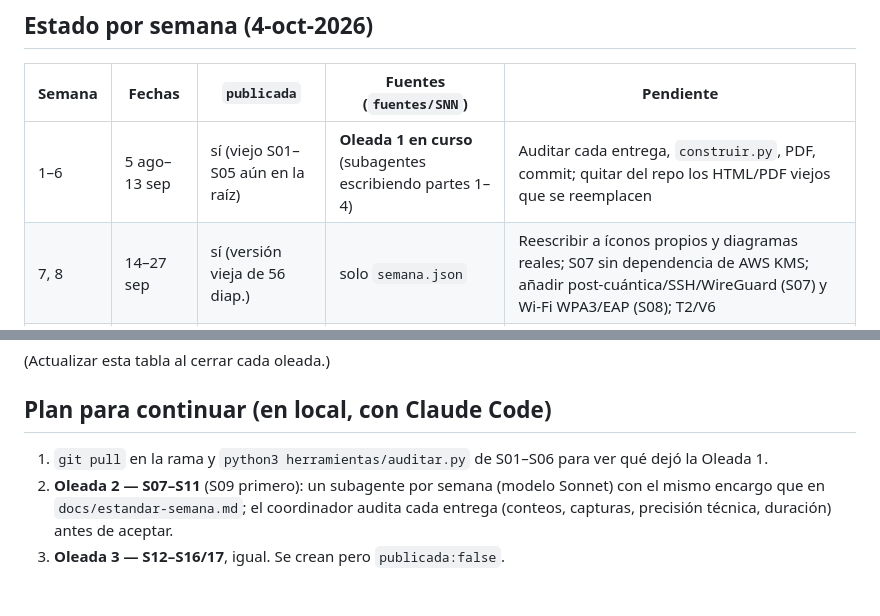
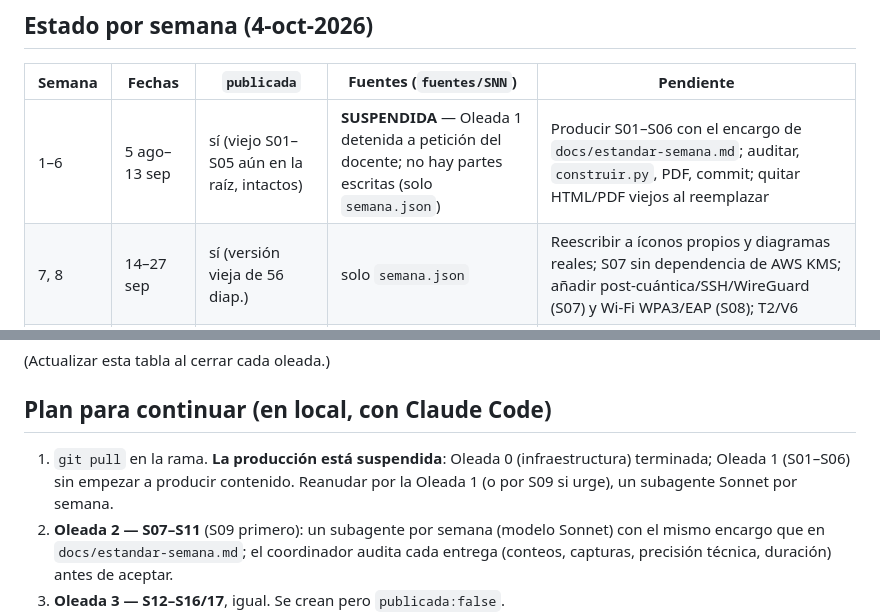
Before and after one commit to asur-col/cuc-seguridad-redes, a Markdown page: CLAUDE.md, 2 parts joined by grey strips. Drawn GitHub-style; blank space fills up the shorter version.

Commit message:
CLAUDE.md: producción suspendida; estado real de la Oleada 1
Co-Authored-By: Claude Sonnet 5.5 <noreply@anthropic.com>
Claude-Session: https://claude.ai/code/session_01JKhmSHKZ4FM6KBMPMx2EJe

```diff
--- a/CLAUDE.md
+++ b/CLAUDE.md
@@ -55,7 +55,7 @@ Auditoría esperada: 0 desbordes · gráfico ≥ 90 % · diagrama ≥ 60 % · gu
 ## Estado por semana (4-oct-2026)
 | Semana | Fechas | `publicada` | Fuentes (`fuentes/SNN`) | Pendiente |
 |---|---|---|---|---|
-| 1–6 | 5 ago–13 sep | sí (viejo S01–S05 aún en la raíz) | **Oleada 1 en curso** (subagentes escribiendo partes 1–4) | Auditar cada entrega, `construir.py`, PDF, commit; quitar del repo los HTML/PDF viejos que se reemplacen |
+| 1–6 | 5 ago–13 sep | sí (viejo S01–S05 aún en la raíz, intactos) | **SUSPENDIDA** — Oleada 1 detenida a petición del docente; no hay partes escritas (solo `semana.json`) | Producir S01–S06 con el encargo de `docs/estandar-semana.md`; auditar, `construir.py`, PDF, commit; quitar HTML/PDF viejos al reemplazar |
 | 7, 8 | 14–27 sep | sí (versión vieja de 56 diap.) | solo `semana.json` | Reescribir a íconos propios y diagramas reales; S07 sin dependencia de AWS KMS; añadir post-cuántica/SSH/WireGuard (S07) y Wi-Fi WPA3/EAP (S08); T2/V6 |
 | **9** | 28 sep–4 oct | sí (en curso, **sin material aún**) | solo `semana.json` | **Prioridad 1**: Monitoreo/SIEM; Suricata + syslog en OPNsense |
 | 10 | 12–18 oct | no | solo `semana.json` | Se dicta el 12-oct |
@@ -66,7 +66,7 @@ Auditoría esperada: 0 desbordes · gráfico ≥ 90 % · diagrama ≥ 60 % · gu
 (Actualizar esta tabla al cerrar cada oleada.)
 
 ## Plan para continuar (en local, con Claude Code)
-1. `git pull` en la rama y `python3 herramientas/auditar.py` de S01–S06 para ver qué dejó la Oleada 1.
+1. `git pull` en la rama. **La producción está suspendida**: Oleada 0 (infraestructura) terminada; Oleada 1 (S01–S06) sin empezar a producir contenido. Reanudar por la Oleada 1 (o por S09 si urge), un subagente Sonnet por semana.
 2. **Oleada 2 — S07–S11** (S09 primero): un subagente por semana (modelo Sonnet) con el mismo encargo que en `docs/estandar-semana.md`; el coordinador audita cada entrega (conteos, capturas, precisión técnica, duración) antes de aceptar.
 3. **Oleada 3 — S12–S16/17**, igual. Se crean pero `publicada:false`.
 4. Cuando el docente decida publicar una semana: `"publicada": true` en su `semana.json` → `python3 herramientas/indice.py`.
```
